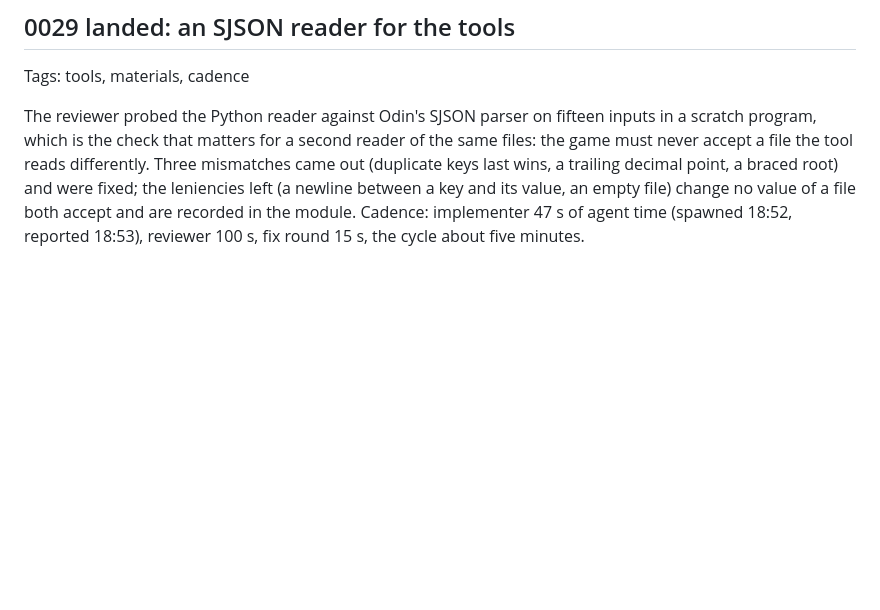
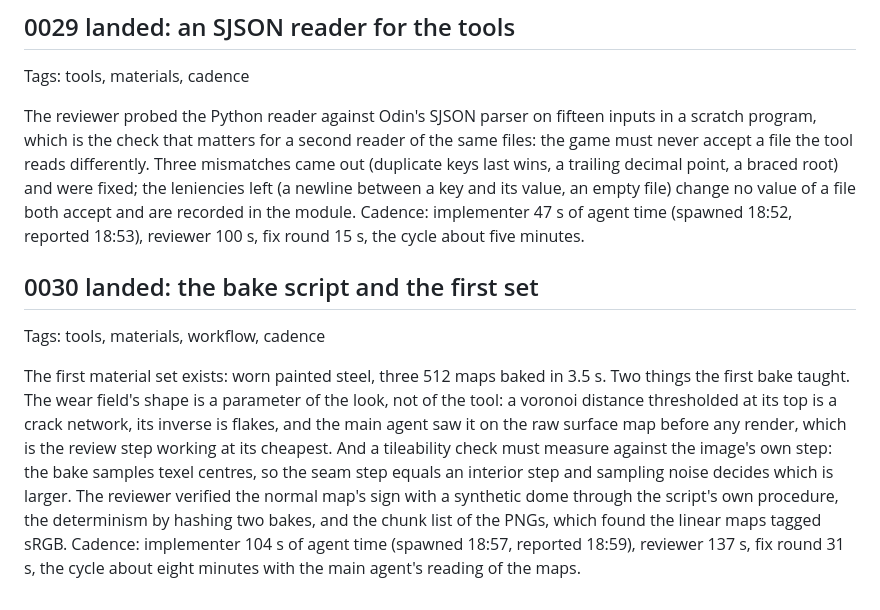
Before and after one commit to Tubbles/bedrock-array, a Markdown page: doc/log/2026-10-18.md, the part around the change. Drawn GitHub-style; blank space fills up the shorter version.

Commit message:
Move item 0030 to done

```diff
--- a/doc/log/2026-10-18.md
+++ b/doc/log/2026-10-18.md
@@ -204,3 +204,9 @@ Two choices made by the main agent on the report's open questions: the albedo ma
 Tags: tools, materials, cadence
 
 The reviewer probed the Python reader against Odin's SJSON parser on fifteen inputs in a scratch program, which is the check that matters for a second reader of the same files: the game must never accept a file the tool reads differently. Three mismatches came out (duplicate keys last wins, a trailing decimal point, a braced root) and were fixed; the leniencies left (a newline between a key and its value, an empty file) change no value of a file both accept and are recorded in the module. Cadence: implementer 47 s of agent time (spawned 18:52, reported 18:53), reviewer 100 s, fix round 15 s, the cycle about five minutes.
+
+## 0030 landed: the bake script and the first set
+
+Tags: tools, materials, workflow, cadence
+
+The first material set exists: worn painted steel, three 512 maps baked in 3.5 s. Two things the first bake taught. The wear field's shape is a parameter of the look, not of the tool: a voronoi distance thresholded at its top is a crack network, its inverse is flakes, and the main agent saw it on the raw surface map before any render, which is the review step working at its cheapest. And a tileability check must measure against the image's own step: the bake samples texel centres, so the seam step equals an interior step and sampling noise decides which is larger. The reviewer verified the normal map's sign with a synthetic dome through the script's own procedure, the determinism by hashing two bakes, and the chunk list of the PNGs, which found the linear maps tagged sRGB. Cadence: implementer 104 s of agent time (spawned 18:57, reported 18:59), reviewer 137 s, fix round 31 s, the cycle about eight minutes with the main agent's reading of the maps.
```
Also changed, not shown: 2 other files.
